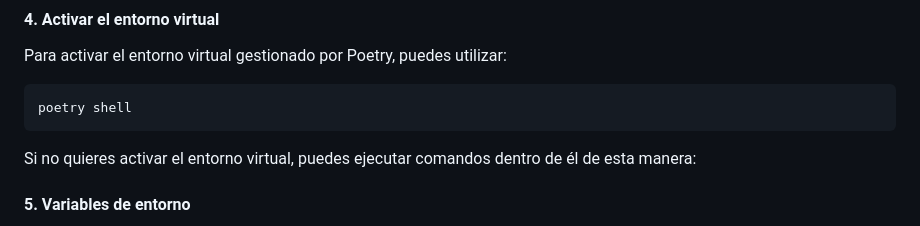
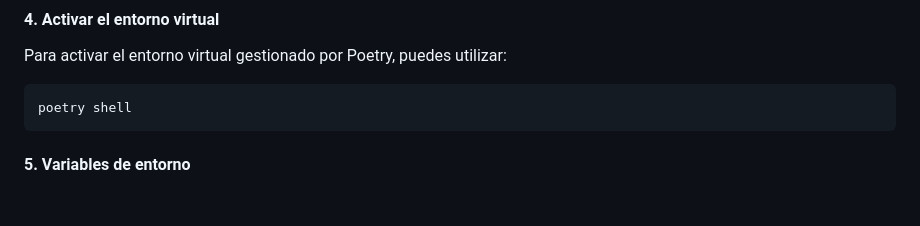
Before and after one commit to Angakess/horse-therapy-center, a Markdown page: admin/README.md, the part around the change. GitHub-like rendering; blank space fills up the shorter version.

Commit message:
Correccion del README

````diff
--- a/admin/README.md
+++ b/admin/README.md
@@ -46,7 +46,6 @@ Para activar el entorno virtual gestionado por Poetry, puedes utilizar:
 ``` bash
 poetry shell
 ```
-Si no quieres activar el entorno virtual, puedes ejecutar comandos dentro de él de esta manera:
 
 #### 5. Variables de entorno
 El proyecto requiere de variables de entorno a la hora de configurar la conexión con la base de datos y el servidor de MinIO, ya sea para producción o desarrollo. Para realizar la configuración de desarrollo deberá crearlas en un archivo `.env` dentro de la carpeta `src/` y definir las siguientes variables:
````
